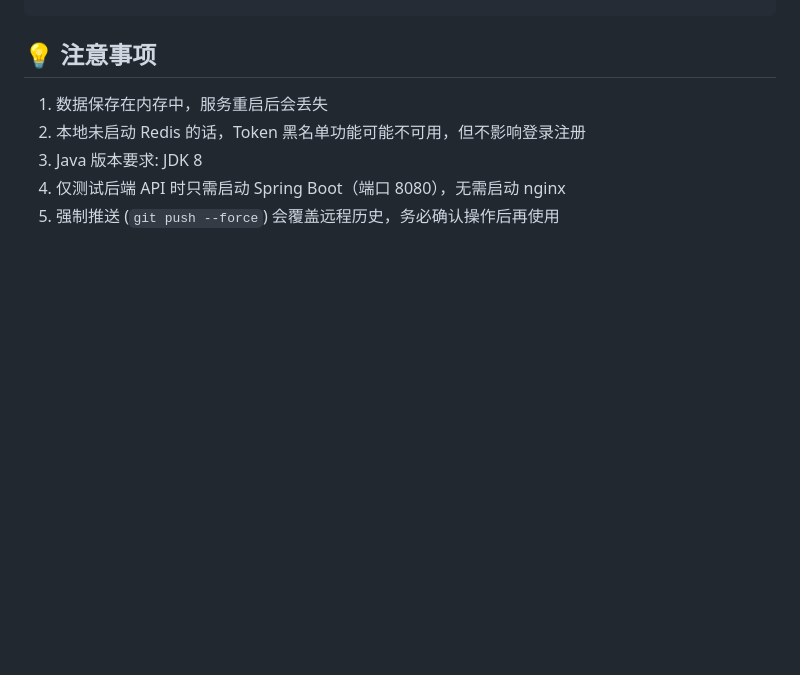
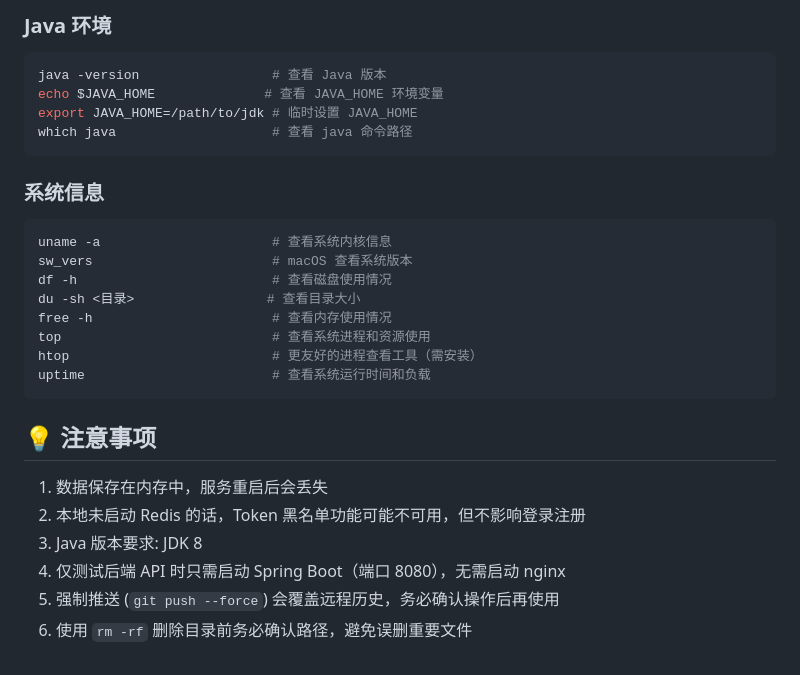
Before and after one commit to ztkyaojiayou/my-first-ai-project, a Markdown page: 项目说明.md, the part around one of its changes. GitHub-like rendering; blank space fills up the shorter version.

````diff
--- a/项目说明.md
+++ b/项目说明.md
@@ -234,3 +310,23 @@ git add -u && git commit -m "清理临时文件" && git push
+### Java 环境
+```bash
+java -version                 # 查看 Java 版本
+echo $JAVA_HOME              # 查看 JAVA_HOME 环境变量
+export JAVA_HOME=/path/to/jdk # 临时设置 JAVA_HOME
+which java                    # 查看 java 命令路径
+```
+
+### 系统信息
+```bash
+uname -a                      # 查看系统内核信息
+sw_vers                       # macOS 查看系统版本
+df -h                         # 查看磁盘使用情况
+du -sh <目录>                 # 查看目录大小
+free -h                       # 查看内存使用情况
+top                           # 查看系统进程和资源使用
+htop                          # 更友好的进程查看工具（需安装）
+uptime                        # 查看系统运行时间和负载
+```
+
 ## 💡 注意事项
 
 1. 数据保存在内存中，服务重启后会丢失
@@ -238,3 +334,4 @@ git add -u && git commit -m "清理临时文件" && git push
 3. Java 版本要求: JDK 8
 4. 仅测试后端 API 时只需启动 Spring Boot（端口 8080），无需启动 nginx
 5. 强制推送 (`git push --force`) 会覆盖远程历史，务必确认操作后再使用
+6. 使用 `rm -rf` 删除目录前务必确认路径，避免误删重要文件
````
Also changed, not shown: other parts of 项目说明.md (+78 -2 lines).
